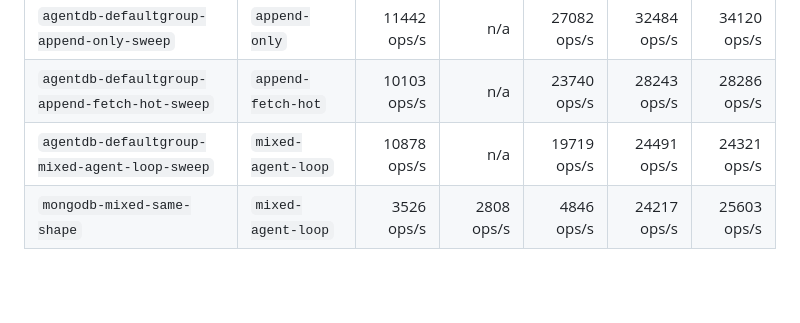
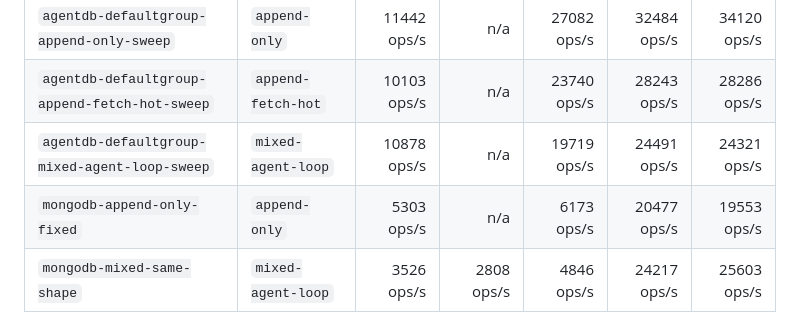
Before and after one commit to shenli/agentdb, a Markdown page: tools/agentdb-bench/README.md, the part around the change. Drawn GitHub-style; blank space fills up the shorter version.

Commit message:
docs(bench): add mongodb append-only result

```diff
--- a/tools/agentdb-bench/README.md
+++ b/tools/agentdb-bench/README.md
@@ -40,6 +40,7 @@ Latest `li-dev` AgentDB local RocksDB results captured for this PR:
 | `agentdb-defaultgroup-append-only-sweep` | `append-only` | 11442 ops/s | n/a | 27082 ops/s | 32484 ops/s | 34120 ops/s |
 | `agentdb-defaultgroup-append-fetch-hot-sweep` | `append-fetch-hot` | 10103 ops/s | n/a | 23740 ops/s | 28243 ops/s | 28286 ops/s |
 | `agentdb-defaultgroup-mixed-agent-loop-sweep` | `mixed-agent-loop` | 10878 ops/s | n/a | 19719 ops/s | 24491 ops/s | 24321 ops/s |
+| `mongodb-append-only-fixed` | `append-only` | 5303 ops/s | n/a | 6173 ops/s | 20477 ops/s | 19553 ops/s |
 | `mongodb-mixed-same-shape` | `mixed-agent-loop` | 3526 ops/s | 2808 ops/s | 4846 ops/s | 24217 ops/s | 25603 ops/s |
 
 The detailed reports are stored on `li-dev` under the run-specific `OUT`
```
Also changed, not shown: docs/operations/AGENTDB_BENCH.md (+1 -0 lines).
